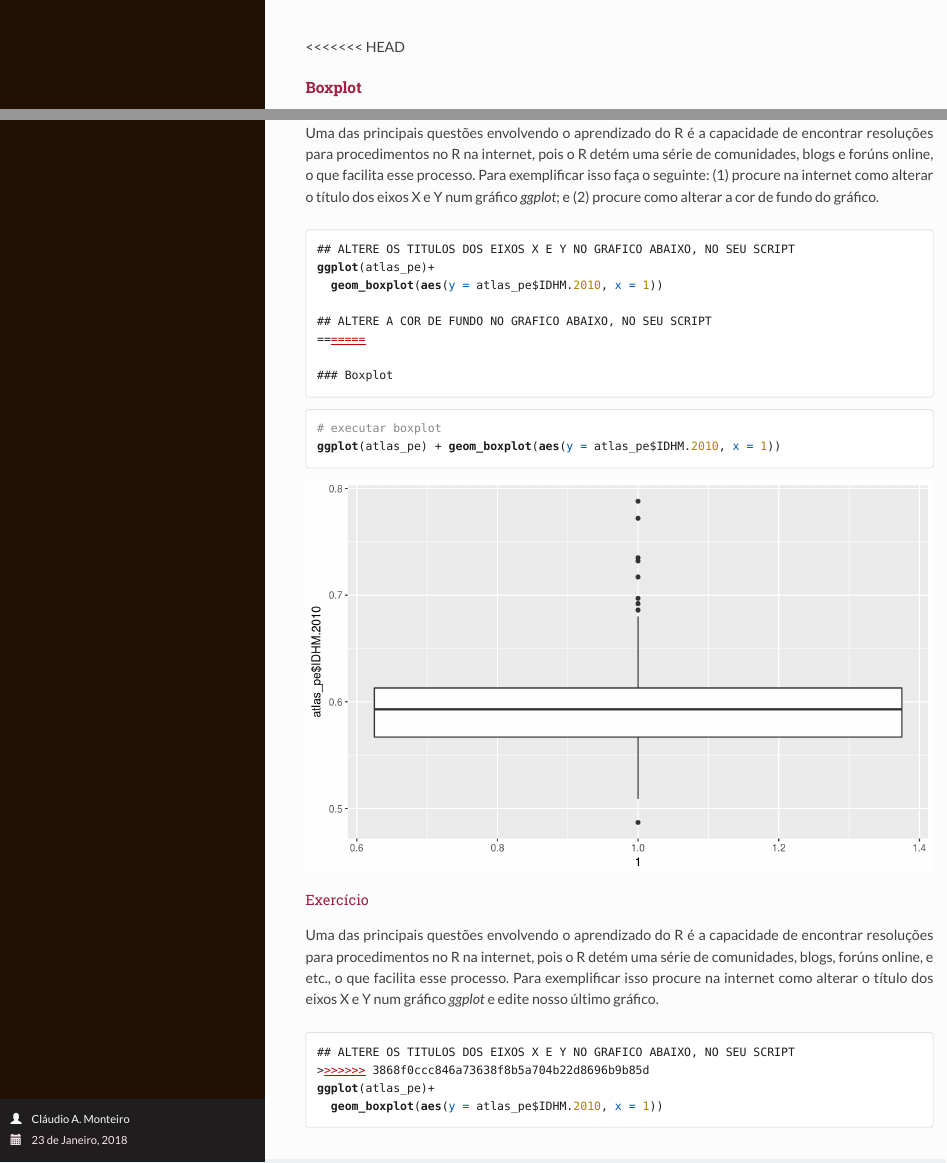
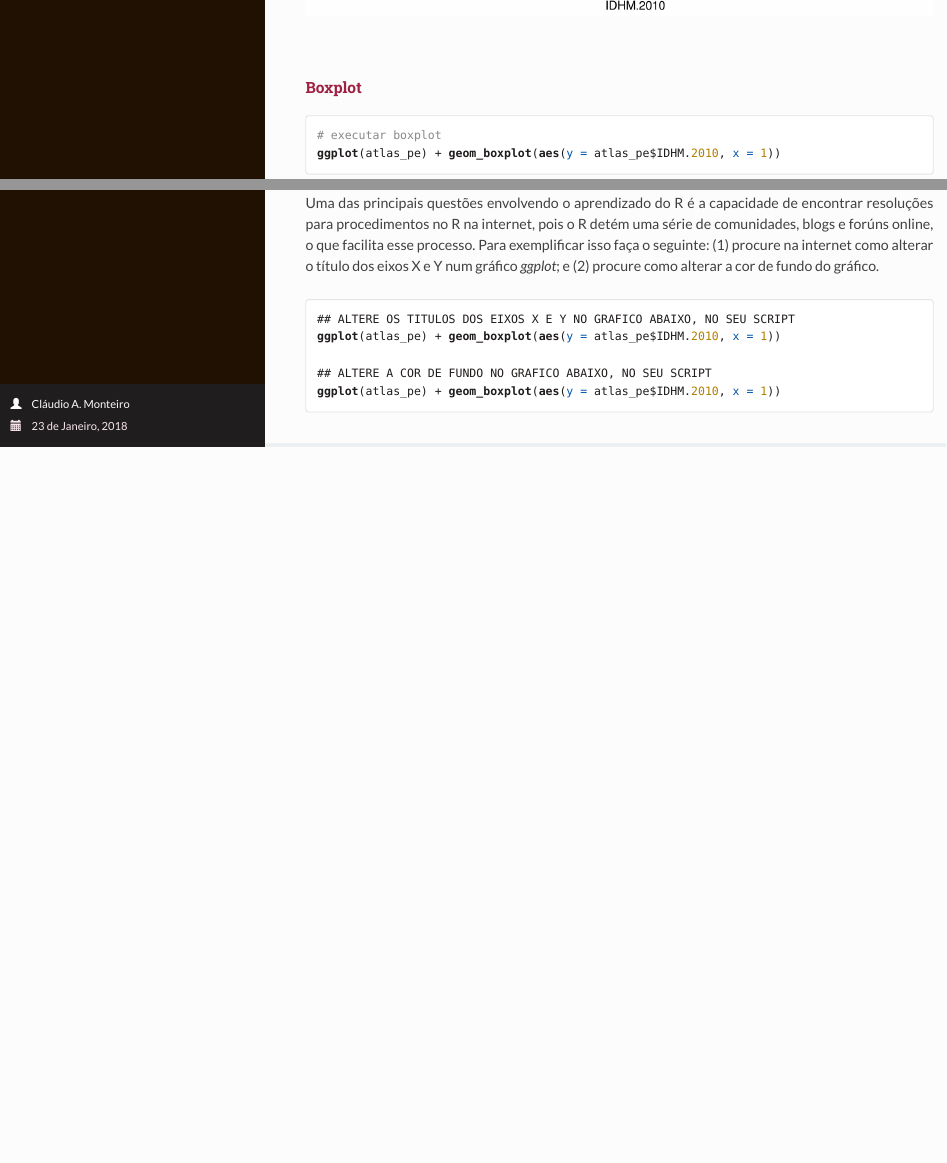
Before and after one commit to claudioalvesmonteiro/nice-data-repo, an R Markdown document (Aulas/aula_2_analiseR.Rmd): the page in a window 1100 px wide, from 4710 px down before the commit and from 4680 px down after it, so that both start at the same text, and a second part further down, joined at a grey line. The pictures show the output file Aulas/aula_2_analiseR.html that the author committed with the source, opened offline.

Commit message:
commit att carol .2

````diff
--- a/Aulas/aula_2_analiseR.Rmd
+++ b/Aulas/aula_2_analiseR.Rmd
@@ -149,7 +149,6 @@ ggplot(data = atlas_pe, aes(x = IDHM.2010))+
 ```
 
 </br>
-<<<<<<< HEAD
 
 ### Boxplot
 
@@ -170,25 +169,6 @@ ggplot(atlas_pe)+
   geom_boxplot(aes(y = atlas_pe$IDHM.2010, x = 1))
 
 ## ALTERE A COR DE FUNDO NO GRAFICO ABAIXO, NO SEU SCRIPT
-=======
-
-### Boxplot
-
-```{r}
-# executar boxplot
 ggplot(atlas_pe)+
   geom_boxplot(aes(y = atlas_pe$IDHM.2010, x = 1))
-
 ```
-
-#### Exercício
-
-Uma das principais questões envolvendo o aprendizado do R é a capacidade de encontrar resoluções para procedimentos no R na internet, pois o R detém uma série de comunidades, blogs, forúns online, e etc., o que facilita esse processo. Para exemplificar isso procure na internet como alterar o título dos eixos X e Y num gráfico *ggplot* e edite nosso último gráfico.
-
-```{r, eval=F}
-## ALTERE OS TITULOS DOS EIXOS X E Y NO GRAFICO ABAIXO, NO SEU SCRIPT
->>>>>>> 3868f0ccc846a73638f8b5a704b22d8696b9b85d
-ggplot(atlas_pe)+
-  geom_boxplot(aes(y = atlas_pe$IDHM.2010, x = 1))
-
-```
````
Also changed, not shown: Aulas/aula_2_analiseR.html.
